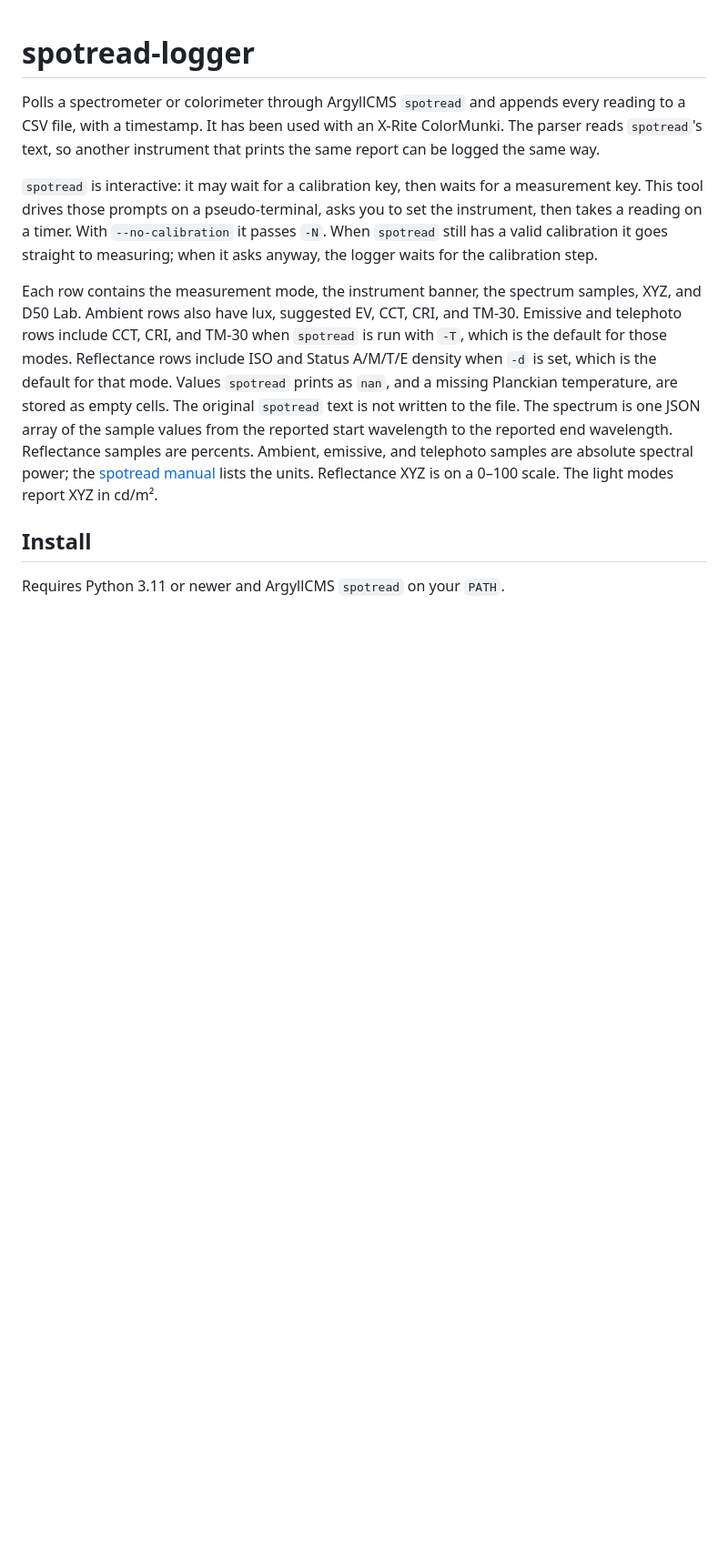
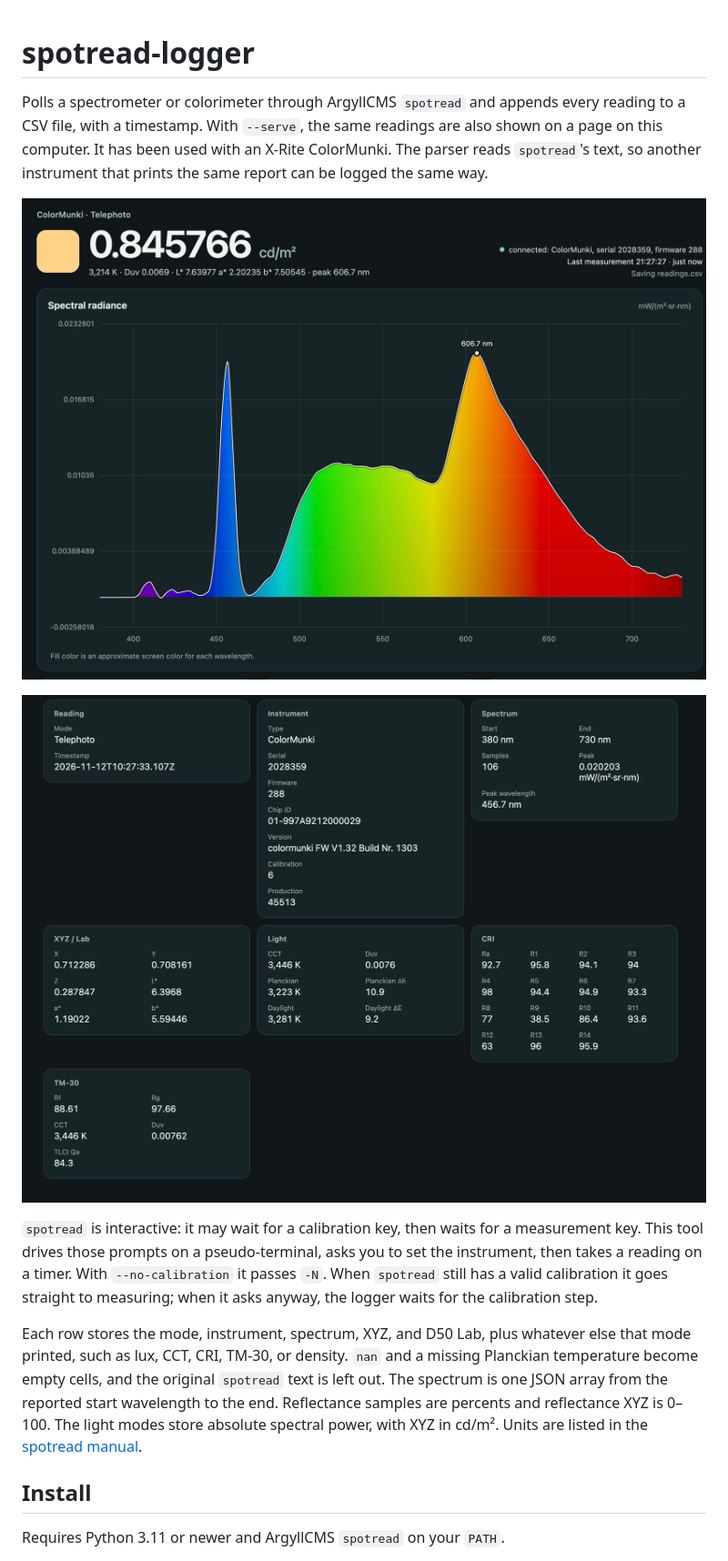
Before and after one commit to soswow/argylll-spotread-logger, a Markdown page: README.md, the part around one of its changes. Shown at 91% size. GitHub-like rendering; pictures changed too: docs/dashboard-spectrum.jpg (added), docs/dashboard-values.jpg (added); blank space fills up the shorter version.

Commit message:
Add a local page that shows the latest reading as it is logged.
Co-authored-by: Cursor <cursoragent@cursor.com>

```diff
--- a/README.md
+++ b/README.md
@@ -1,10 +1,14 @@
 # spotread-logger
 
-Polls a spectrometer or colorimeter through ArgyllCMS `spotread` and appends every reading to a CSV file, with a timestamp. It has been used with an X-Rite ColorMunki. The parser reads `spotread`'s text, so another instrument that prints the same report can be logged the same way.
+Polls a spectrometer or colorimeter through ArgyllCMS `spotread` and appends every reading to a CSV file, with a timestamp. With `--serve`, the same readings are also shown on a page on this computer. It has been used with an X-Rite ColorMunki. The parser reads `spotread`'s text, so another instrument that prints the same report can be logged the same way.
+
+![Spectrum of the latest reading, filled with an approximate color for each wavelength](docs/dashboard-spectrum.jpg)
+
+![Values from the latest reading: instrument, spectrum, XYZ, Lab, light, CRI, and TM-30](docs/dashboard-values.jpg)
 
 `spotread` is interactive: it may wait for a calibration key, then waits for a measurement key. This tool drives those prompts on a pseudo-terminal, asks you to set the instrument, then takes a reading on a timer. With `--no-calibration` it passes `-N`. When `spotread` still has a valid calibration it goes straight to measuring; when it asks anyway, the logger waits for the calibration step.
 
-Each row contains the measurement mode, the instrument banner, the spectrum samples, XYZ, and D50 Lab. Ambient rows also have lux, suggested EV, CCT, CRI, and TM-30. Emissive and telephoto rows include CCT, CRI, and TM-30 when `spotread` is run with `-T`, which is the default for those modes. Reflectance rows include ISO and Status A/M/T/E density when `-d` is set, which is the default for that mode. Values `spotread` prints as `nan`, and a missing Planckian temperature, are stored as empty cells. The original `spotread` text is not written to the file. The spectrum is one JSON array of the sample values from the reported start wavelength to the reported end wavelength. Reflectance samples are percents. Ambient, emissive, and telephoto samples are absolute spectral power; the [spotread manual](https://www.argyllcms.com/doc/spotread.html) lists the units. Reflectance XYZ is on a 0–100 scale. The light modes report XYZ in cd/m².
+Each row stores the mode, instrument, spectrum, XYZ, and D50 Lab, plus whatever else that mode printed, such as lux, CCT, CRI, TM-30, or density. `nan` and a missing Planckian temperature become empty cells, and the original `spotread` text is left out. The spectrum is one JSON array from the reported start wavelength to the end. Reflectance samples are percents and reflectance XYZ is 0–100. The light modes store absolute spectral power, with XYZ in cd/m². Units are listed in the [spotread manual](https://www.argyllcms.com/doc/spotread.html).
 
 ## Install
 
```
Also changed, not shown: other parts of README.md (+19 -4 lines), 7 other files.
